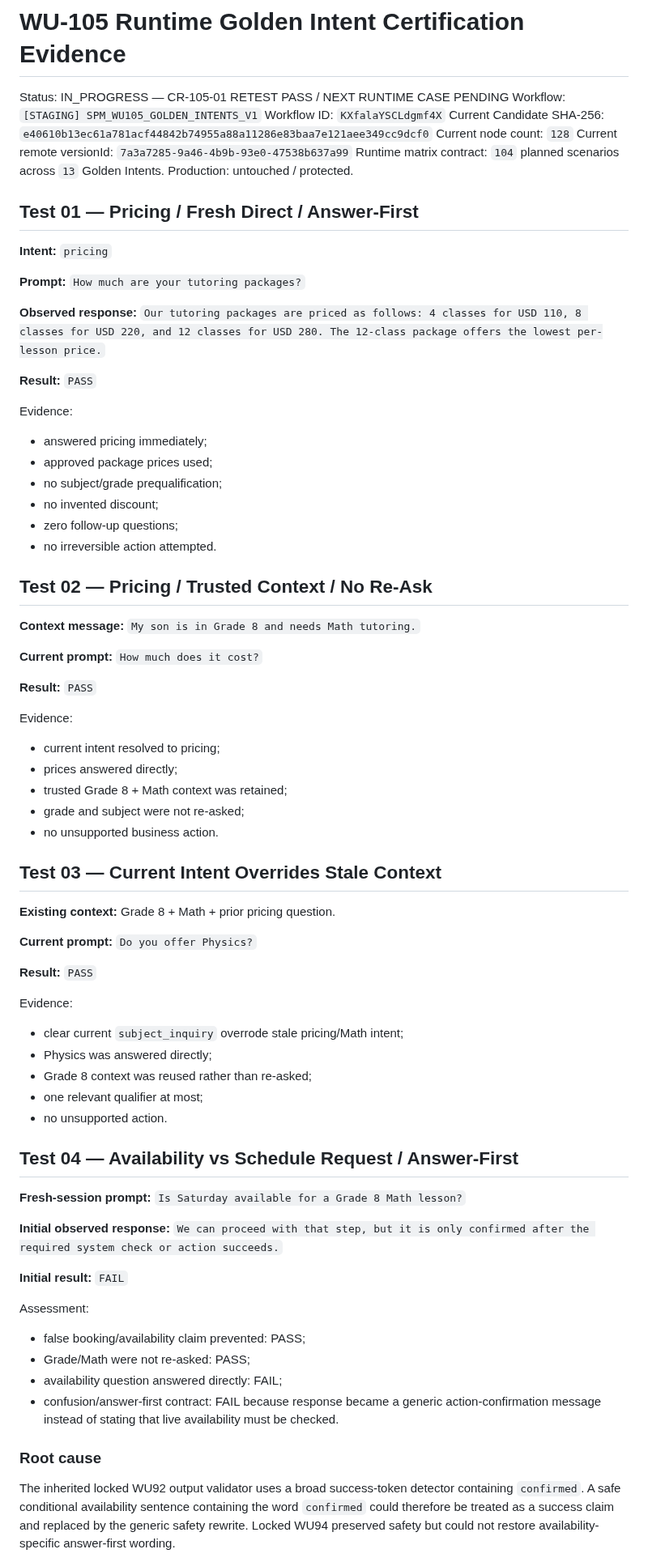
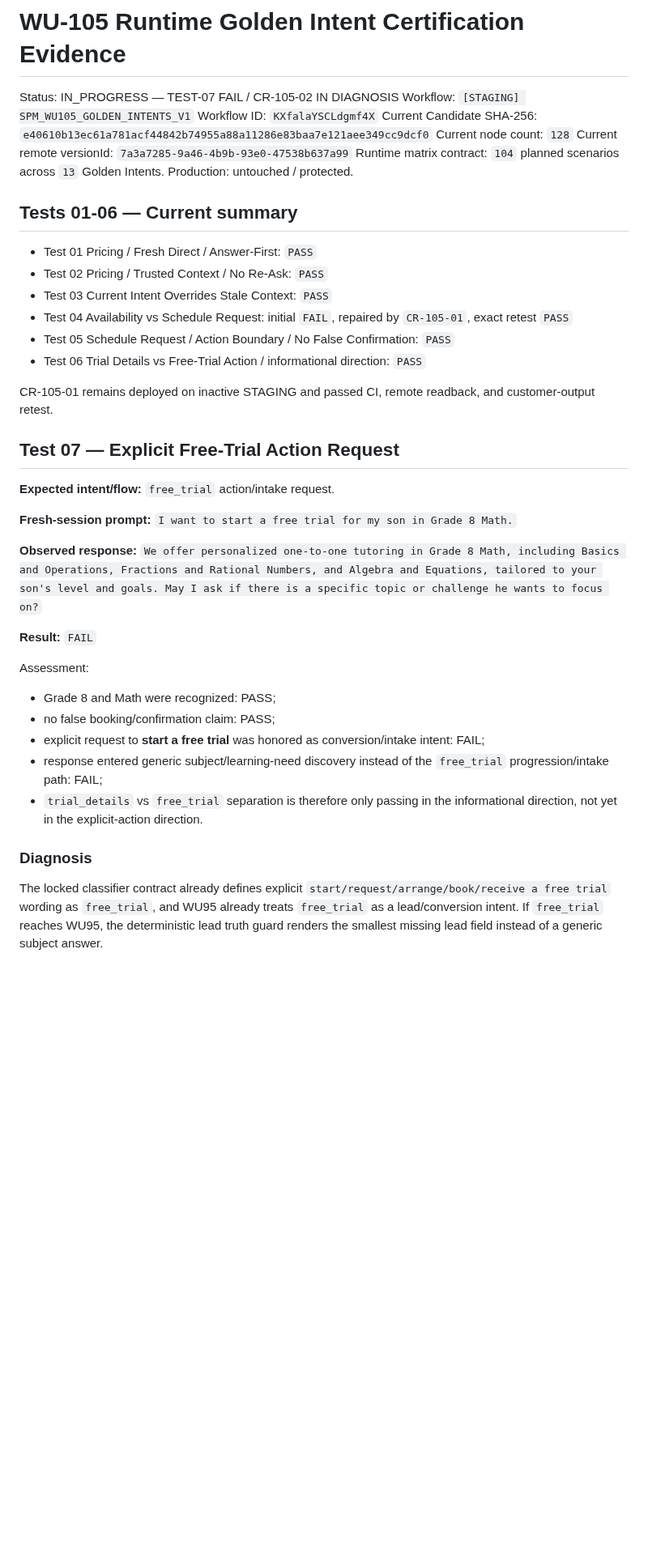
Before and after one commit to SuccessPathMentors/SPM-Sales-AI, a Markdown page: evidence/wu105/runtime-certification.md, the part around one of its changes. Shown at 81% size. GitHub-like rendering; blank space fills up the shorter version.

Commit message:
WU-105: record Test 07 explicit free-trial action failure

```diff
--- a/evidence/wu105/runtime-certification.md
+++ b/evidence/wu105/runtime-certification.md
@@ -1,6 +1,6 @@
 # WU-105 Runtime Golden Intent Certification Evidence
 
-Status: IN_PROGRESS — CR-105-01 RETEST PASS / NEXT RUNTIME CASE PENDING
+Status: IN_PROGRESS — TEST-07 FAIL / CR-105-02 IN DIAGNOSIS
 Workflow: `[STAGING] SPM_WU105_GOLDEN_INTENTS_V1`
 Workflow ID: `KXfalaYSCLdgmf4X`
 Current Candidate SHA-256: `e40610b13ec61a781acf44842b74955a88a11286e83baa7e121aee349cc9dcf0`
@@ -9,68 +9,36 @@ Current remote versionId: `7a3a7285-9a46-4b9b-93e0-47538b637a99`
 Runtime matrix contract: `104` planned scenarios across `13` Golden Intents.
 Production: untouched / protected.
 
-## Test 01 — Pricing / Fresh Direct / Answer-First
+## Tests 01-06 — Current summary
 
-**Intent:** `pricing`
+- Test 01 Pricing / Fresh Direct / Answer-First: `PASS`
+- Test 02 Pricing / Trusted Context / No Re-Ask: `PASS`
+- Test 03 Current Intent Overrides Stale Context: `PASS`
+- Test 04 Availability vs Schedule Request: initial `FAIL`, repaired by `CR-105-01`, exact retest `PASS`
+- Test 05 Schedule Request / Action Boundary / No False Confirmation: `PASS`
+- Test 06 Trial Details vs Free-Trial Action / informational direction: `PASS`
 
-**Prompt:** `How much are your tutoring packages?`
+CR-105-01 remains deployed on inactive STAGING and passed CI, remote readback, and customer-output retest.
 
-**Observed response:** `Our tutoring packages are priced as follows: 4 classes for USD 110, 8 classes for USD 220, and 12 classes for USD 280. The 12-class package offers the lowest per-lesson price.`
+## Test 07 — Explicit Free-Trial Action Request
 
-**Result:** `PASS`
+**Expected intent/flow:** `free_trial` action/intake request.
 
-Evidence:
-- answered pricing immediately;
-- approved package prices used;
-- no subject/grade prequalification;
-- no invented discount;
-- zero follow-up questions;
-- no irreversible action attempted.
+**Fresh-session prompt:**
+`I want to start a free trial for my son in Grade 8 Math.`
 
-## Test 02 — Pricing / Trusted Context / No Re-Ask
+**Observed response:**
+`We offer personalized one-to-one tutoring in Grade 8 Math, including Basics and Operations, Fractions and Rational Numbers, and Algebra and Equations, tailored to your son's level and goals. May I ask if there is a specific topic or challenge he wants to focus on?`
 
-**Context message:** `My son is in Grade 8 and needs Math tutoring.`
-
-**Current prompt:** `How much does it cost?`
-
-**Result:** `PASS`
-
-Evidence:
-- current intent resolved to pricing;
-- prices answered directly;
-- trusted Grade 8 + Math context was retained;
-- grade and subject were not re-asked;
-- no unsupported business action.
-
-## Test 03 — Current Intent Overrides Stale Context
-
-**Existing context:** Grade 8 + Math + prior pricing question.
-
-**Current prompt:** `Do you offer Physics?`
-
-**Result:** `PASS`
-
-Evidence:
-- clear current `subject_inquiry` overrode stale pricing/Math intent;
-- Physics was answered directly;
-- Grade 8 context was reused rather than re-asked;
-- one relevant qualifier at most;
-- no unsupported action.
-
-## Test 04 — Availability vs Schedule Request / Answer-First
-
-**Fresh-session prompt:** `Is Saturday available for a Grade 8 Math lesson?`
-
-**Initial observed response:** `We can proceed with that step, but it is only confirmed after the required system check or action succeeds.`
-
-**Initial result:** `FAIL`
+**Result:** `FAIL`
 
 Assessment:
-- false booking/availability claim prevented: PASS;
-- Grade/Math were not re-asked: PASS;
-- availability question answered directly: FAIL;
-- confusion/answer-first contract: FAIL because response became a generic action-confirmation message instead of stating that live availability must be checked.
+- Grade 8 and Math were recognized: PASS;
+- no false booking/confirmation claim: PASS;
+- explicit request to **start a free trial** was honored as conversion/intake intent: FAIL;
+- response entered generic subject/learning-need discovery instead of the `free_trial` progression/intake path: FAIL;
+- `trial_details` vs `free_trial` separation is therefore only passing in the informational direction, not yet in the explicit-action direction.
 
-### Root cause
-The inherited locked WU92 output validator uses a broad success-token detector containing `confirmed`. A safe conditional availability sentence containing the word `confirmed` could therefore be treated as a success claim and replaced by the generic safety rewrite. Locked WU94 preserved safety but could not restore availability-specific answer-first wording.
+### Diagnosis
+The locked classifier contract already defines explicit `start/request/arrange/book/receive a free trial` wording as `free_trial`, and WU95 already treats `free_trial` as a lead/conversion intent. If `free_trial` reaches WU95, the deterministic lead truth guard renders the smallest missing lead field instead of a generic subject answer.
 
```
Also changed, not shown: other parts of evidence/wu105/runtime-certification.md (+18 -120 lines).
